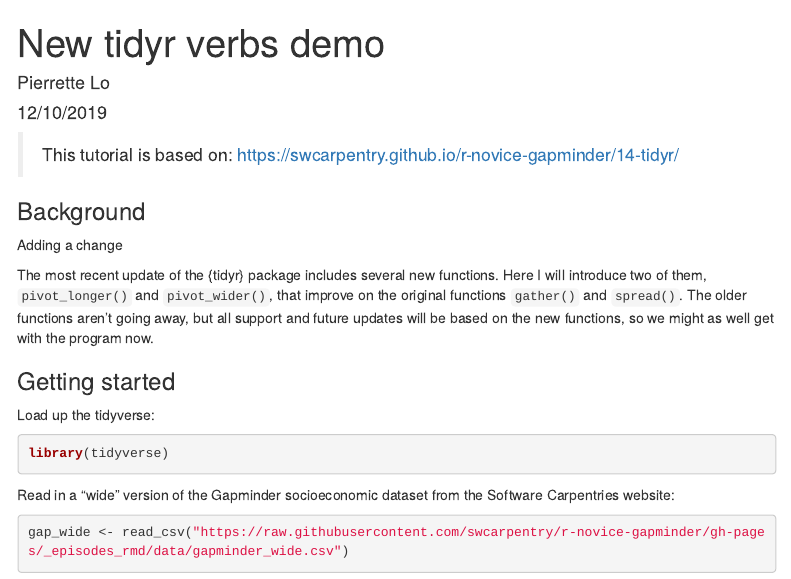
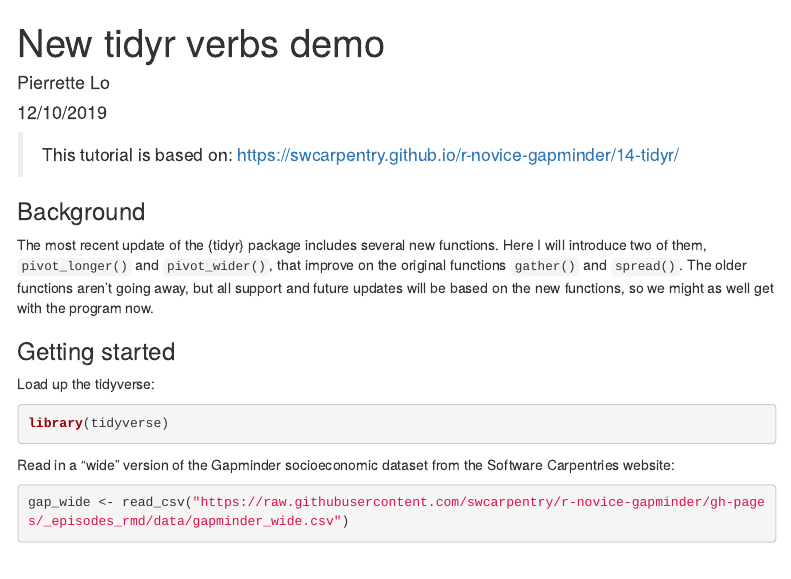
Before and after one commit to lopierra/pivot_demo, an R Markdown document (pivot_demo.Rmd): the page in a window 1100 px wide, from its top. Rendered offline with R 4.5, knitr and Pandoc, with nearby package versions; some code elsewhere in the file could not run offline; menus at the side of the page are left out.

Commit message:
Undo another change made during git demo

```diff
--- a/pivot_demo.Rmd
+++ b/pivot_demo.Rmd
@@ -11,8 +11,6 @@ output:
 > This tutorial is based on: https://swcarpentry.github.io/r-novice-gapminder/14-tidyr/
 
 ### Background
-
-Adding a change
 
 The most recent update of the {tidyr} package includes several new functions. Here I will introduce two of them, `pivot_longer()` and `pivot_wider()`, that improve on the original functions `gather()` and `spread()`. The older functions aren't going away, but all support and future updates will be based on the new functions, so we might as well get with the program now.
 
```
